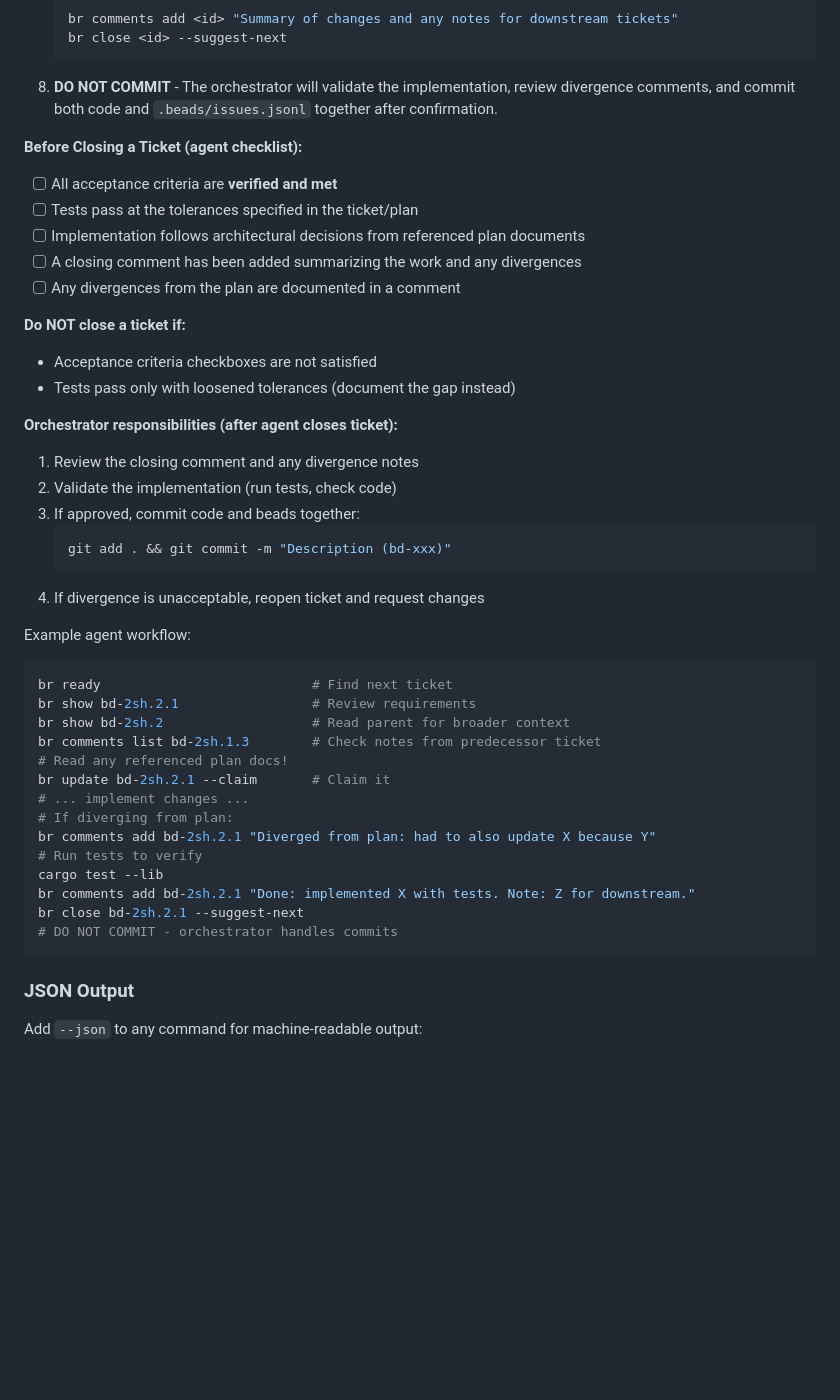
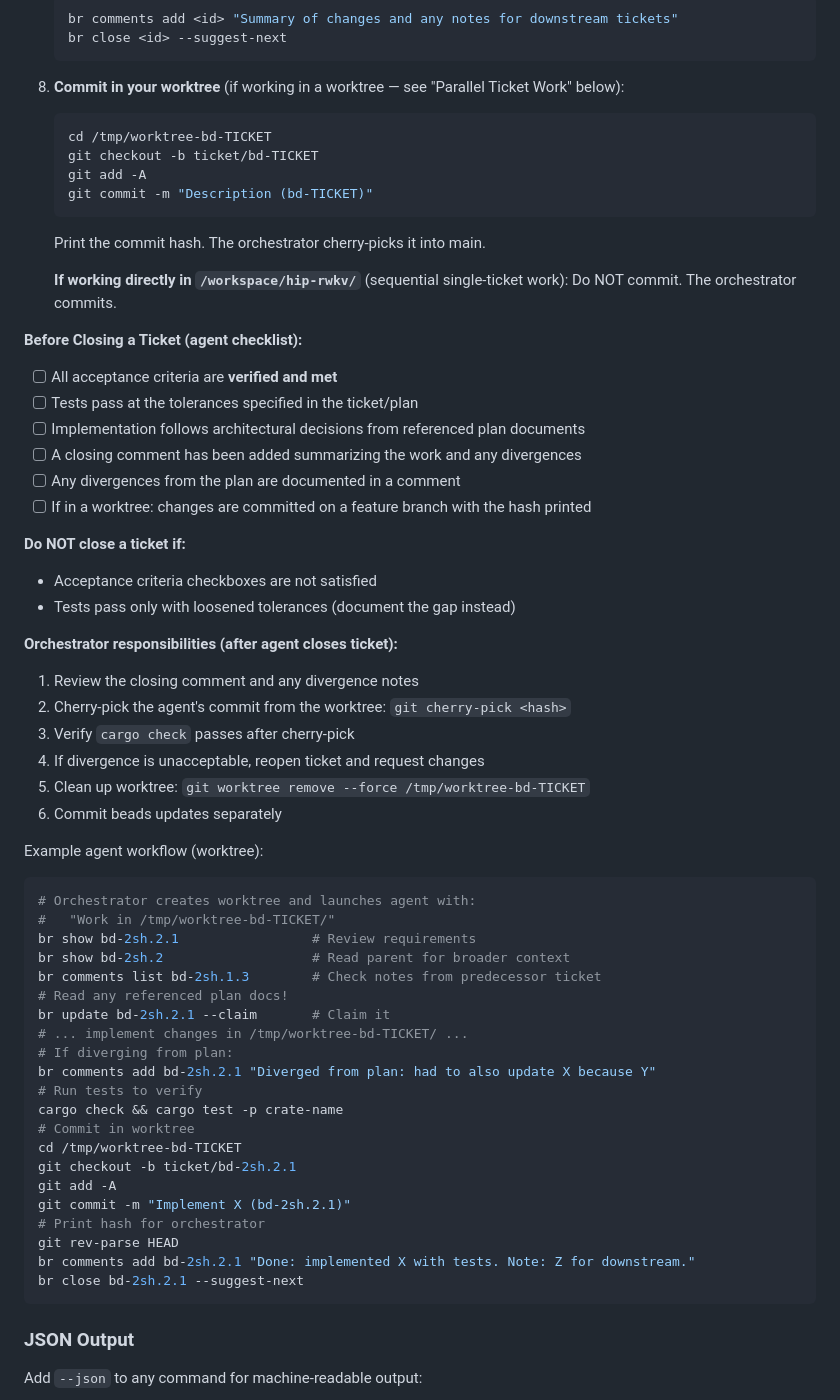
Before and after one commit to Nintorac/hip-rwkv, a Markdown page: CLAUDE.md, the part around one of its changes. Drawn GitHub-style; blank space fills up the shorter version.

````diff
--- a/CLAUDE.md
+++ b/CLAUDE.md
@@ -135,7 +135,16 @@ When working on tickets, follow this process:
    br comments add <id> "Summary of changes and any notes for downstream tickets"
    br close <id> --suggest-next
    ```
-8. **DO NOT COMMIT** - The orchestrator will validate the implementation, review divergence comments, and commit both code and `.beads/issues.jsonl` together after confirmation.
+8. **Commit in your worktree** (if working in a worktree — see "Parallel Ticket Work" below):
+   ```bash
+   cd /tmp/worktree-bd-TICKET
+   git checkout -b ticket/bd-TICKET
+   git add -A
+   git commit -m "Description (bd-TICKET)"
+   ```
+   Print the commit hash. The orchestrator cherry-picks it into main.
+
+   **If working directly in `/workspace/hip-rwkv/`** (sequential single-ticket work): Do NOT commit. The orchestrator commits.
 
 **Before Closing a Ticket (agent checklist):**
 - [ ] All acceptance criteria are **verified and met**
@@ -143,6 +152,7 @@ When working on tickets, follow this process:
 - [ ] Implementation follows architectural decisions from referenced plan documents
 - [ ] A closing comment has been added summarizing the work and any divergences
 - [ ] Any divergences from the plan are documented in a comment
+- [ ] If in a worktree: changes are committed on a feature branch with the hash printed
 
 **Do NOT close a ticket if:**
 - Acceptance criteria checkboxes are not satisfied
@@ -150,29 +160,35 @@ When working on tickets, follow this process:
 
 **Orchestrator responsibilities (after agent closes ticket):**
 1. Review the closing comment and any divergence notes
-2. Validate the implementation (run tests, check code)
-3. If approved, commit code and beads together:
-   ```bash
-   git add . && git commit -m "Description (bd-xxx)"
-   ```
+2. Cherry-pick the agent's commit from the worktree: `git cherry-pick <hash>`
+3. Verify `cargo check` passes after cherry-pick
 4. If divergence is unacceptable, reopen ticket and request changes
+5. Clean up worktree: `git worktree remove --force /tmp/worktree-bd-TICKET`
+6. Commit beads updates separately
 
-Example agent workflow:
+Example agent workflow (worktree):
 ```bash
-br ready                           # Find next ticket
+# Orchestrator creates worktree and launches agent with:
+#   "Work in /tmp/worktree-bd-TICKET/"
 br show bd-2sh.2.1                 # Review requirements
 br show bd-2sh.2                   # Read parent for broader context
 br comments list bd-2sh.1.3        # Check notes from predecessor ticket
 # Read any referenced plan docs!
 br update bd-2sh.2.1 --claim       # Claim it
-# ... implement changes ...
+# ... implement changes in /tmp/worktree-bd-TICKET/ ...
 # If diverging from plan:
 br comments add bd-2sh.2.1 "Diverged from plan: had to also update X because Y"
 # Run tests to verify
-cargo test --lib
+cargo check && cargo test -p crate-name
+# Commit in worktree
+cd /tmp/worktree-bd-TICKET
+git checkout -b ticket/bd-2sh.2.1
+git add -A
+git commit -m "Implement X (bd-2sh.2.1)"
+# Print hash for orchestrator
+git rev-parse HEAD
 br comments add bd-2sh.2.1 "Done: implemented X with tests. Note: Z for downstream."
 br close bd-2sh.2.1 --suggest-next
-# DO NOT COMMIT - orchestrator handles commits
 ```
 
 ### JSON Output
````
Also changed, not shown: other parts of CLAUDE.md (+22 -30 lines).
